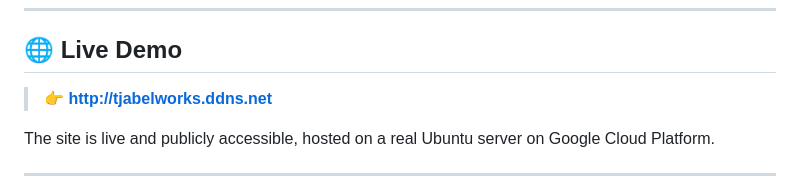
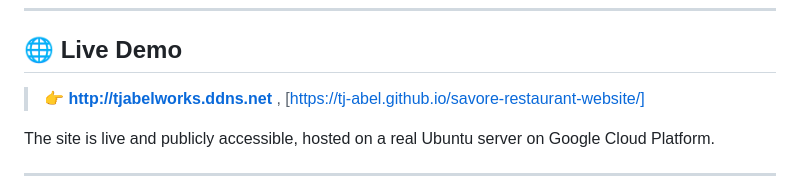
Before and after one commit to TJ-Abel/savore-restaurant-website, a Markdown page: README.md, the part around the change. Drawn GitHub-style.

Commit message:
Add GitHub Pages link to live demo section
Updated live demo link to include GitHub Pages URL.

```diff
--- a/README.md
+++ b/README.md
@@ -43,7 +43,7 @@ A **full-stack cloud deployment project** — from zero to a live luxury restaur
 
 ## 🌐 Live Demo
 
-> 👉 **[http://tjabelworks.ddns.net](http://tjabelworks.ddns.net)**
+> 👉 **[http://tjabelworks.ddns.net](http://tjabelworks.ddns.net)**  , [https://tj-abel.github.io/savore-restaurant-website/]
 
 The site is live and publicly accessible, hosted on a real Ubuntu server on Google Cloud Platform.
 
```
